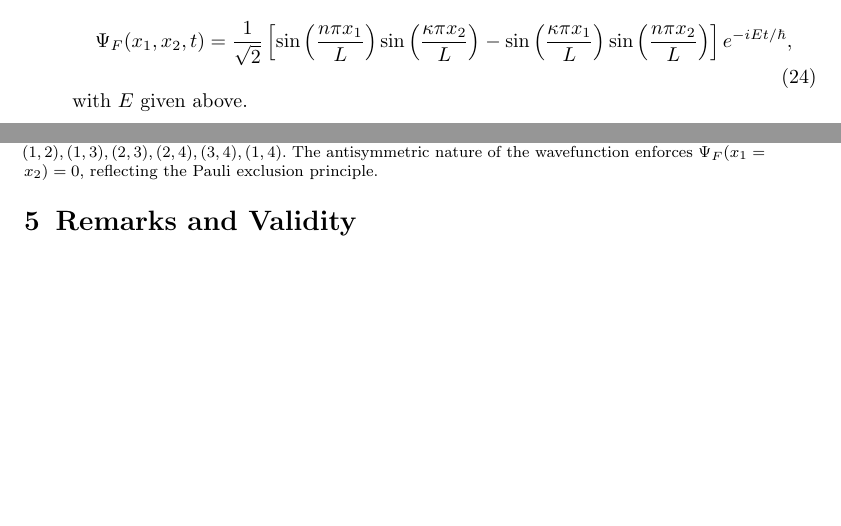
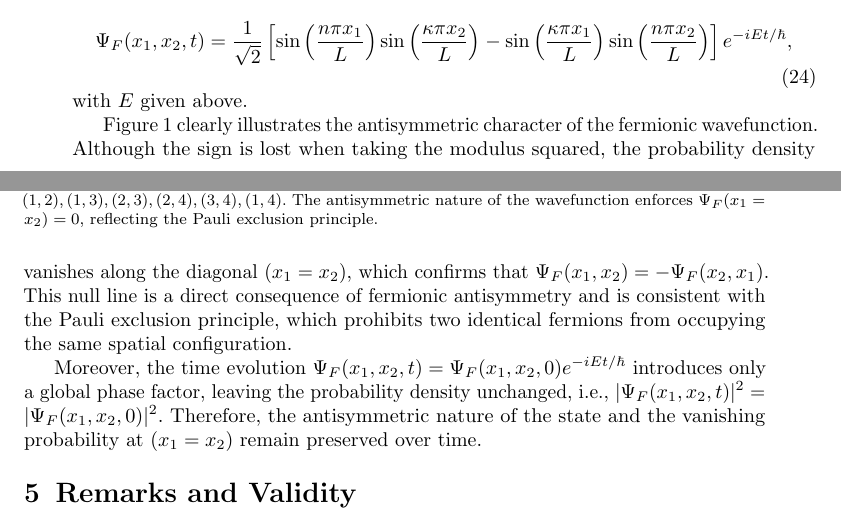
Before and after one commit to Julian-L-Avila/Quantum-Mechanik-II-2025-3, a LaTeX paper (2particles/document/main.tex, which reads 2particles/document/sections/sebaspart.tex): two parts of pages 4 and 5 of 5, joined at a grey line, cut so that both start at the same text, the shorter picture padded with empty space. Compiled offline with pdfLaTeX.

Commit message:
Update sebaspart.tex (Discurring jsjsjsj)

```diff
--- a/2particles/document/sections/sebaspart.tex
+++ b/2particles/document/sections/sebaspart.tex
@@ -157,6 +157,15 @@ with $E$ given above.
 \end{figure}
 
 
+Figure 1 clearly illustrates the antisymmetric character of the fermionic wavefunction. Although the sign is lost when taking the modulus squared, the probability density vanishes along the diagonal $(x_1 = x_2)$, which confirms that $\Psi_F(x_1,x_2) = -\Psi_F(x_2,x_1)$. This null line is a direct consequence of fermionic antisymmetry and is consistent with the Pauli exclusion principle, which prohibits two identical fermions from occupying the same spatial configuration.
+
+Moreover, the time evolution $\Psi_F(x_1,x_2,t) = \Psi_F(x_1,x_2,0)e^{-iEt/\hbar}$ introduces only a global phase factor, leaving the probability density unchanged, i.e., $|\Psi_F(x_1,x_2,t)|^2 = |\Psi_F(x_1,x_2,0)|^2$. Therefore, the antisymmetric nature of the state and the vanishing probability at $(x_1 = x_2)$ remain preserved over time.
+
+
+
+
+
+
 \section{Remarks and Validity}
 
 The derivation above is valid for the antisymmetric spatial sector (fermions) and for the idealized contact interaction represented by the delta potential. For bosonic states, the delta interaction generally yields nontrivial corrections to energy eigenvalues and must be treated using either regularization methods or matching conditions across the line $x_1=x_2$. The present fermionic ansatz trivially nullifies the delta contribution because of the vanishing of the wavefunction at coincidence points.
```
